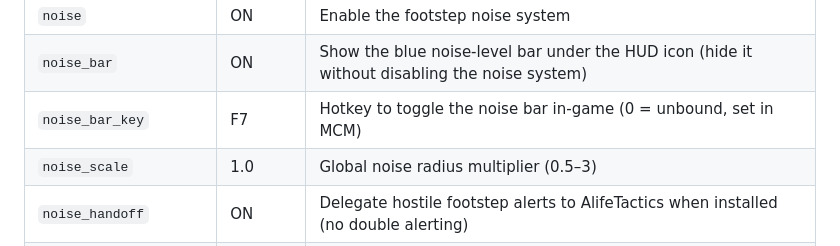
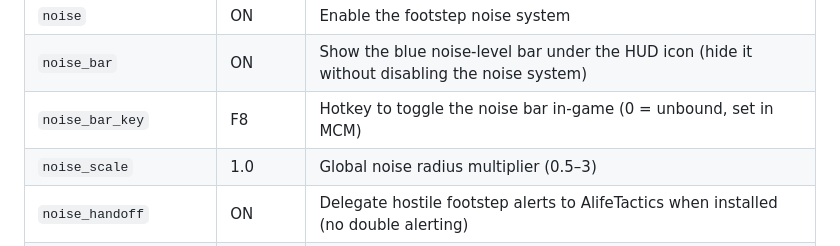
Before and after one commit to Alex-leon1594/Stealth_Overhaul_Reworked, a Markdown page: README.md, the part around the change. Rendered like a GitHub page.

Commit message:
docs: update noise_bar_key default binding to F8 in README

```diff
--- a/README.md
+++ b/README.md
@@ -91,7 +91,7 @@ Based on the classic addon **«Stealth 2.0.1»** (by xcvb), extended with a full
 | `logging` | ON | Write the dedicated log file (`logs/stealth_overhaul.log`) |
 | `noise` | ON | Enable the footstep noise system |
 | `noise_bar` | ON | Show the blue noise-level bar under the HUD icon (hide it without disabling the noise system) |
-| `noise_bar_key` | F7 | Hotkey to toggle the noise bar in-game (0 = unbound, set in MCM) |
+| `noise_bar_key` | F8 | Hotkey to toggle the noise bar in-game (0 = unbound, set in MCM) |
 | `noise_scale` | 1.0 | Global noise radius multiplier (0.5–3) |
 | `noise_handoff` | ON | Delegate hostile footstep alerts to AlifeTactics when installed (no double alerting) |
 | `noise_hostile_only` | ON | Only NPCs whose faction is hostile to you react to your footsteps (neutrals/friends ignore them — no more alert spam when walking near neutrals) |
```
